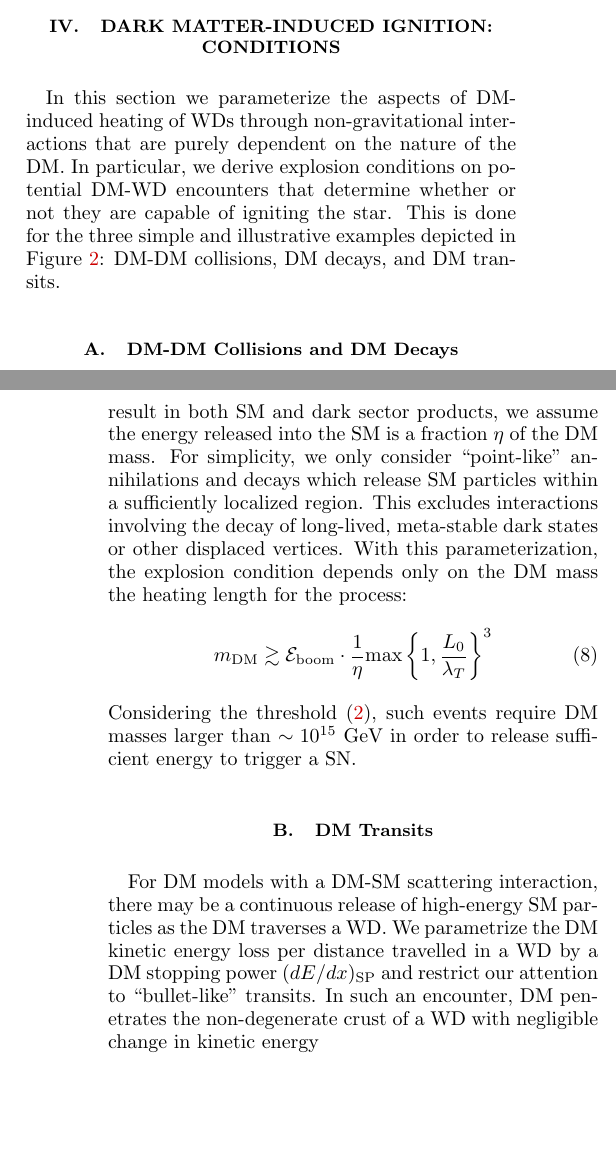
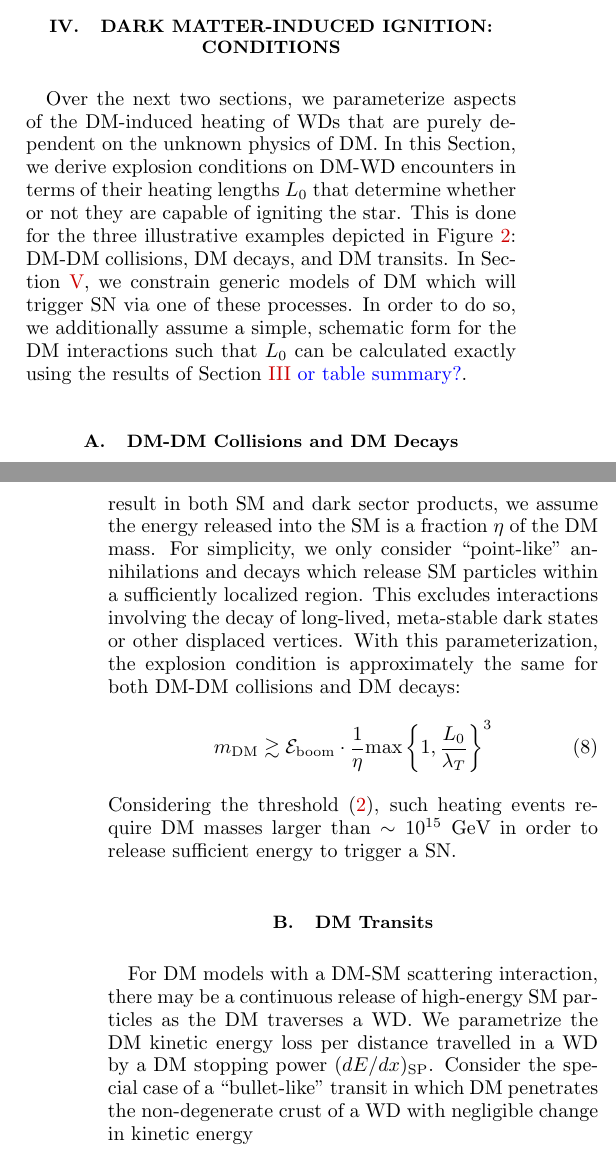
Before and after one commit to vijayoct27/Qballs, a LaTeX paper (White Dwarf Particle Detector.tex): two parts of the columns of pages 4 and 5 of 12, joined at a grey line, cut so that both start at the same text, the shorter picture padded with empty space. The pictures show the PDF file White Dwarf Particle Detector.pdf that the author committed with the source.

Commit message:
trying to reword section 4+5

```diff
--- a/White Dwarf Particle Detector.tex
+++ b/White Dwarf Particle Detector.tex
@@ -108,3 +108,5 @@ What allows the WD detector to be effective in this regime is its enhanced surfa
 
 We begin in Section~\ref{sec:Review} by reviewing the mechanism of runaway fusion in a WD.
 The ability for DM to trigger SN through non-gravitational interactions is ultimately based on the heating properties of ordinary SM particles, which is summarized in Section~\ref{sec:SMHeating} for different species and energies.
+In Section~\ref{sec:DMexplode} we derive conditions on the properties of DM necessary to ignite white dwarfs, and in Section~\ref{sec:Constraints} we constrain DM models with interactions parameterized by a simple, schematic form.
+We examine the specific case of Q-balls in Section~\ref{sec:QBalls}, and conclude in Section~\ref{sec:Discussion}.
@@ -171,10 +170,10 @@ As a result, understanding the heating length $L_0$ of a process is critical to
 Having reviewed the conditions necessary for an energy deposit to initiate runaway fusion in a WD, we turn our attention to DM triggers of SN.
 A DM encounter with a WD must transfer energy to ions, as characterized by the heating length $L_0$ and total energy deposit $\Ez$ for the process, such that \eqref{eq:boom} is satisfied.
 Of course, the heating of a WD due to such an encounter will necessarily depend on the nature of the DM and must be explicitly calculated for a given DM model.
-This was done in \cite{Graham:2015apa} for the simple case of primordial black holes which transit a WD and locally heat the star through gravitational dynamical friction.
+This was done in \cite{Graham:2015apa} for the trivial case of primordial black holes which transit a WD and locally heat the star through gravitational dynamical friction.
 However, non-gravitational interactions also have the potential to trigger SN.
 In particular, any DM candidate which couples to the SM will generically be able to release SM secondaries though some effective interaction as depicted in Figure \ref{fig:feynman}.
-For these types of processes, the unknown DM physics only serves to determine the initial distribution in space, momentum, and species of the SM particles produced in the star, while the actual heating proceeds entirely though known SM interactions.
+For these types of processes, the unknown DM physics serves to determine the initial distribution in space, momentum, and species of the SM particles produced in the star, while the actual heating proceeds entirely though known SM interactions.
 It is therefore necessary to understand how energy is transferred from SM particles to the stellar medium in order to assess the explosiveness of a more general non-gravitational DM-WD encounter.
 \begin{figure}
 \includegraphics[scale=0.09]{feynmandiag.jpg}
@@ -182,7 +181,7 @@ It is therefore necessary to understand how energy is transferred from SM partic
 \label{fig:feynman}
 \end{figure}
 
-The remainder of this section is dedicated to the heating properties of individual SM particles of given energy $\epsilon$ and species $i$.
+For this reason, the remainder of this section is dedicated to the heating properties of individual SM particles of given energy $\epsilon$ and species $i$.
 As we are only concerned with depositing sufficient energy to initiate runaway fusion, we take $\epsilon \gtrsim T_f \sim \text{MeV}$.
 \textcolor{blue}{We also assume a nominal upper bound $\sim 10^{17} ~\GeV$ so that we may conservatively ignore interactions beyond the SM.}
 The heating due to a single released SM particle is most accurately described by the shape of the resulting temperature profile, which we parameterize by two length scales: the displacement $R_i(\epsilon)$ of the center of the profile from the starting location of the SM particle, and the width $\Delta_i(\epsilon)$ of the temperature peak.
@@ -262,9 +259,11 @@ This will result in a hot electron cloud after the shower distance $X_\text{em}$
 \section{Dark Matter-Induced Ignition: Conditions}
 \label{sec:DMexplode}
 
-In this section we parameterize the aspects of DM-induced heating of WDs through non-gravitational interactions that are purely dependent on the nature of the DM.
-In particular, we derive explosion conditions on potential DM-WD encounters that determine whether or not they are capable of igniting the star.
-This is done for the three simple and illustrative examples depicted in Figure \ref{fig:feynman}: DM-DM collisions, DM decays, and DM transits.
+Over the next two sections, we parameterize aspects of the DM-induced heating of WDs that are purely dependent on the unknown physics of DM.
+In this Section, we derive explosion conditions on DM-WD encounters in terms of their heating lengths $L_0$ that determine whether or not they are capable of igniting the star.
+This is done for the three illustrative examples depicted in Figure \ref{fig:feynman}: DM-DM collisions, DM decays, and DM transits.
+In Section \ref{sec:Constraints}, we constrain generic models of DM which will trigger SN via one of these processes.
+In order to do so, we additionally assume a simple, schematic form for the DM interactions such that $L_0$ can be calculated exactly using the results of Section \ref{sec:SMHeating} \textcolor{blue}{or table summary?}.
 
 \subsection{DM-DM Collisions and DM Decays}
 \label{sec:DMcoldecay}
@@ -275,20 +274,20 @@ Since any such event will likely result in both SM and dark sector products, we
 %Generically we might expect $\eta \ll 1$, although $\eta$ is at most unity for non-relativistic DM.
 For simplicity, we only consider ``point-like" annihilations and decays which release SM particles within a sufficiently localized region.
 This excludes interactions involving the decay of long-lived, meta-stable dark states or other displaced vertices.
-With this parameterization, the explosion condition depends only on the DM mass the heating length for the process:
+With this parameterization, the explosion condition is approximately the same for both DM-DM collisions and DM decays:
 \begin{equation}
 \label{eq:coldecay}
     m_\text{DM} \gtrsim \mathcal{E}_\text{boom} \cdot \frac{1}{\eta}
       \text{max}\left\{1, \frac{L_0}{\lambda_T}\right\}^3
 \end{equation}
-Considering the threshold \eqref{eq:Eboom}, such events require DM masses larger than $\sim 10^{15} ~\GeV$ in order to release sufficient energy to trigger a SN.
+Considering the threshold \eqref{eq:Eboom}, such heating events require DM masses larger than $\sim 10^{15} ~\GeV$ in order to release sufficient energy to trigger a SN.
 
 \subsection{DM Transits}
 \label{sec:DMdecay}
 
 For DM models with a DM-SM scattering interaction, there may be a continuous release of high-energy SM particles as the DM traverses a WD.
-We parametrize the DM kinetic energy loss per distance travelled in a WD by a DM stopping power $(dE/dx)_\text{SP}$ and restrict our attention to ``bullet-like" transits.
-In such an encounter, DM penetrates the non-degenerate crust of a WD with negligible change in kinetic energy
+We parametrize the DM kinetic energy loss per distance travelled in a WD by a DM stopping power $(dE/dx)_\text{SP}$.
+Consider the special case of a ``bullet-like" transit in which DM penetrates the non-degenerate crust of a WD with negligible change in kinetic energy
 \begin{align}
 \label{eq:CrustCondition}
   \left( \frac{d E}{d x} \right)_\text{SP} \ll
```
Also changed, not shown: White Dwarf Particle Detector.pdf, White Dwarf Particle Detector.tex (17 more changed lines), 2 other files.
